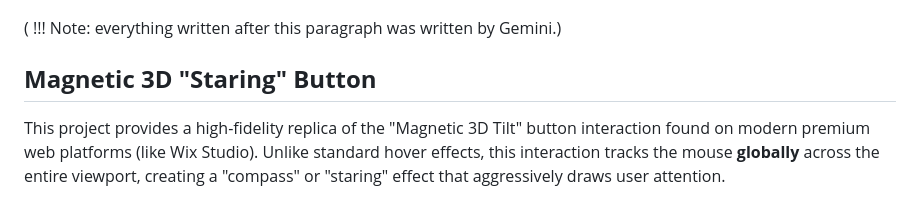
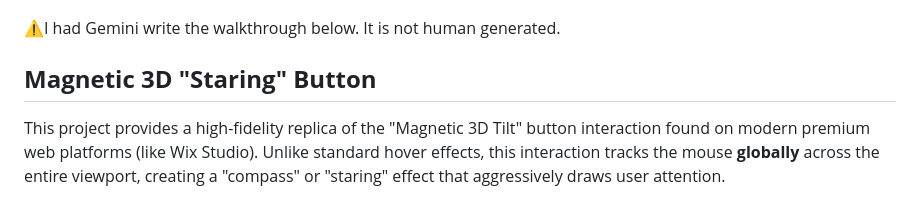
Before and after one commit to KevanMacGee/sublime-button-example, a Markdown page: README.md, the part around the change. Rendered like a GitHub page.

```diff
--- a/README.md
+++ b/README.md
@@ -9,7 +9,7 @@ I decided to recreate it. I used ChatGPT and got nowhere. Gemini and I initially
 
 ![Button demo](images/button-demo.gif)
 
-( !!! Note: everything written after this paragraph was written by Gemini.)
+⚠️I had Gemini write the walkthrough below. It is not human generated.
 
 ## **Magnetic 3D "Staring" Button**
 
```
